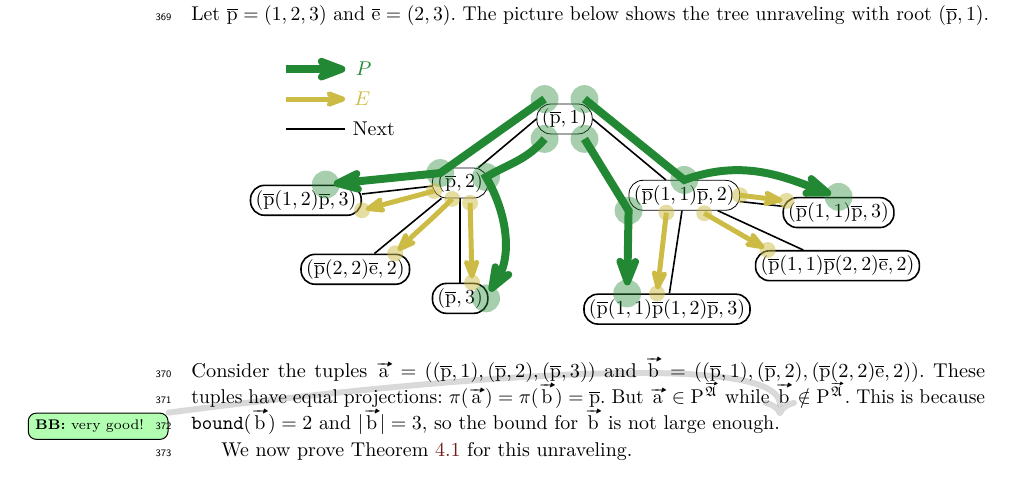
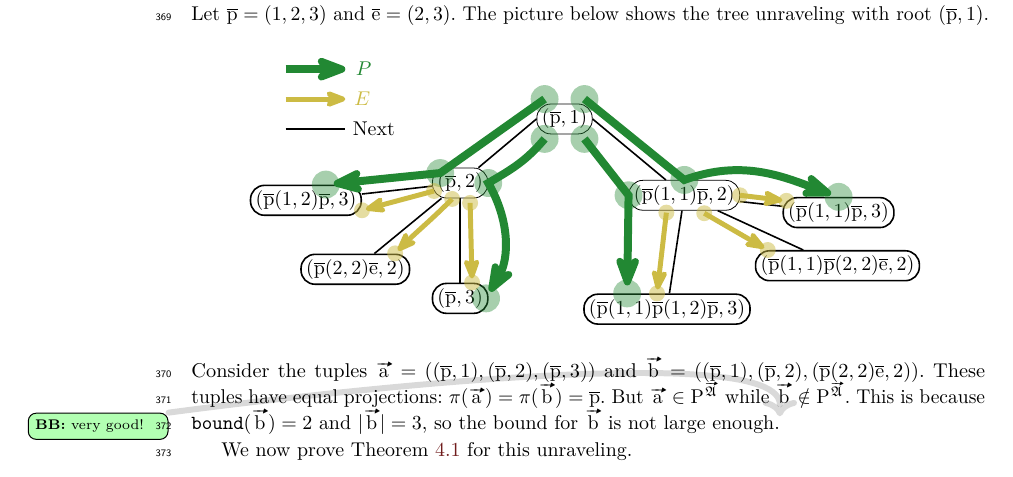
Before and after one commit to bennofs/fgf-characterisation, a LaTeX paper (Lipics version/main.tex, which reads Lipics version/res/unravel-ex1.tex): part of page 10 of 14, cut so that both start at the same text. Compiled offline with pdfLaTeX.

Commit message:
tiny graphic tweaks

```diff
--- a/Lipics version/res/unravel-ex1.tex
+++ b/Lipics version/res/unravel-ex1.tex
@@ -40,7 +40,7 @@
       \fill[green] ($(p1.center) + (1em, -1em)$) circle[radius=0.7em] coordinate (p1c4);
 
       \fill[green] ($(p2.center) + (-1em,0.5em)$) circle[radius=0.7em] coordinate (p2c1);
-      \fill[green] ($(p2.center) + (1.3em,0.3em)$) circle[radius=0.7em] coordinate (p2c2);
+      \fill[green] (p2.east) circle[radius=0.7em] coordinate (p2c2);
       \fill[yellow] ($(p2.center) + (0.5em,-1em)$) circle[radius=0.4em] coordinate (p2c3);
       \fill[yellow] ($(p2.center) + (-0.4em,-0.8em)$) circle[radius=0.4em] coordinate (p2c4);
       \fill[yellow] ($(p2.west) + (0.1em,-0.4em)$) circle[radius=0.4em] coordinate (p2c5);
```
Also changed, not shown: Lipics version/res/unravel-ex1.tex (2 more changed lines).
